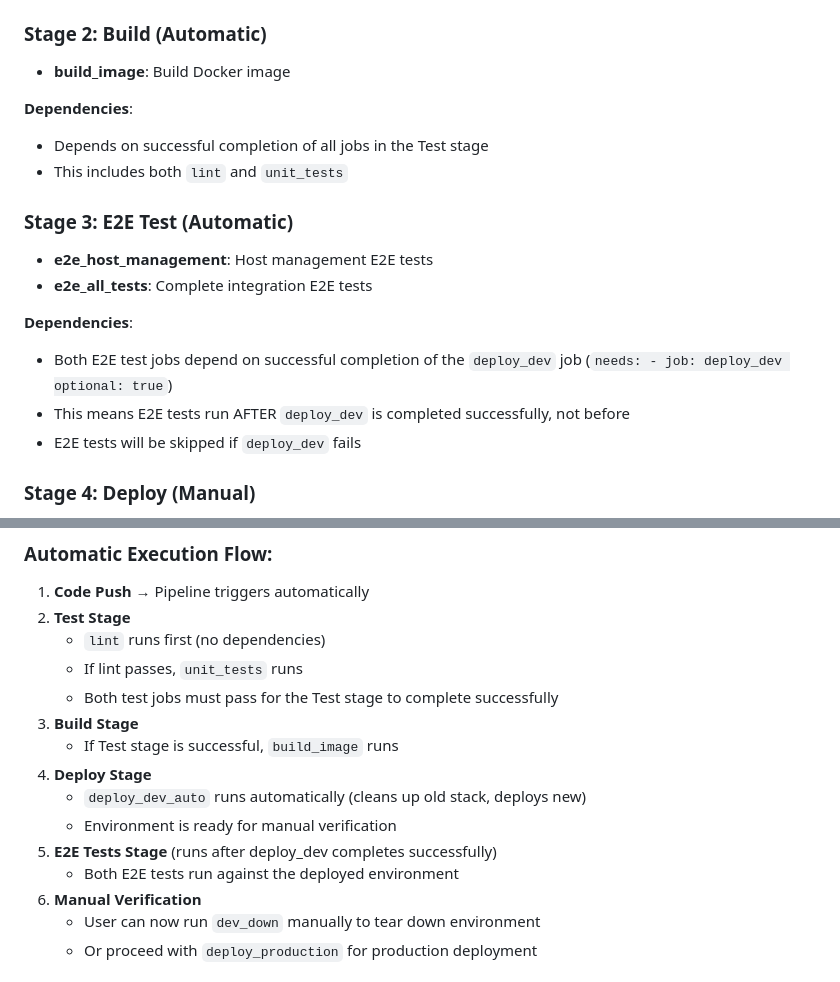
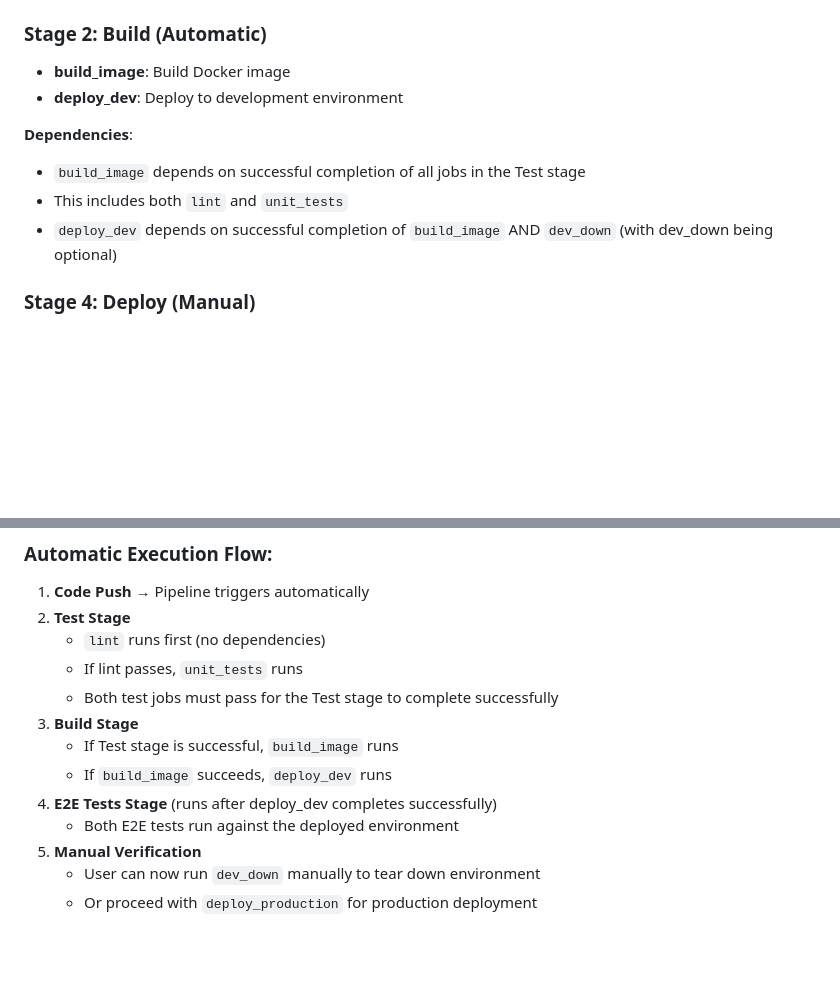
Before and after one commit to GeminiLH/upstream-healer, a Markdown page: PIPELINE_PROCESS.md, 2 parts joined by grey strips. Rendered like a GitHub page; blank space fills up the shorter version.

Commit message:
docs: fix pipeline process documentation to accurately reflect deploy_dev dependencies

```diff
--- a/PIPELINE_PROCESS.md
+++ b/PIPELINE_PROCESS.md
@@ -17,19 +17,12 @@ The pipeline follows this precise execution sequence with specific dependency ru
 
 ### Stage 2: Build (Automatic)
 - **build_image**: Build Docker image
+- **deploy_dev**: Deploy to development environment
 
 **Dependencies**:
-- Depends on successful completion of all jobs in the Test stage
+- `build_image` depends on successful completion of all jobs in the Test stage
 - This includes both `lint` and `unit_tests`
-
-### Stage 3: E2E Test (Automatic)
-- **e2e_host_management**: Host management E2E tests
-- **e2e_all_tests**: Complete integration E2E tests
-
-**Dependencies**:
-- Both E2E test jobs depend on successful completion of the `deploy_dev` job (`needs: - job: deploy_dev optional: true`)
-- This means E2E tests run AFTER `deploy_dev` is completed successfully, not before
-- E2E tests will be skipped if `deploy_dev` fails
+- `deploy_dev` depends on successful completion of `build_image` AND `dev_down` (with dev_down being optional)
 
 ### Stage 4: Deploy (Manual)
 - **deploy_dev_auto**: Automatic deployment to dev environment
@@ -47,12 +40,10 @@ The pipeline follows this precise execution sequence with specific dependency ru
    - Both test jobs must pass for the Test stage to complete successfully
 3. **Build Stage**
    - If Test stage is successful, `build_image` runs
-4. **Deploy Stage**
-   - `deploy_dev_auto` runs automatically (cleans up old stack, deploys new)
-   - Environment is ready for manual verification
-5. **E2E Tests Stage** (runs after deploy_dev completes successfully)
+   - If `build_image` succeeds, `deploy_dev` runs
+4. **E2E Tests Stage** (runs after deploy_dev completes successfully)
    - Both E2E tests run against the deployed environment
-6. **Manual Verification**
+5. **Manual Verification**
    - User can now run `dev_down` manually to tear down environment
    - Or proceed with `deploy_production` for production deployment
 
```
